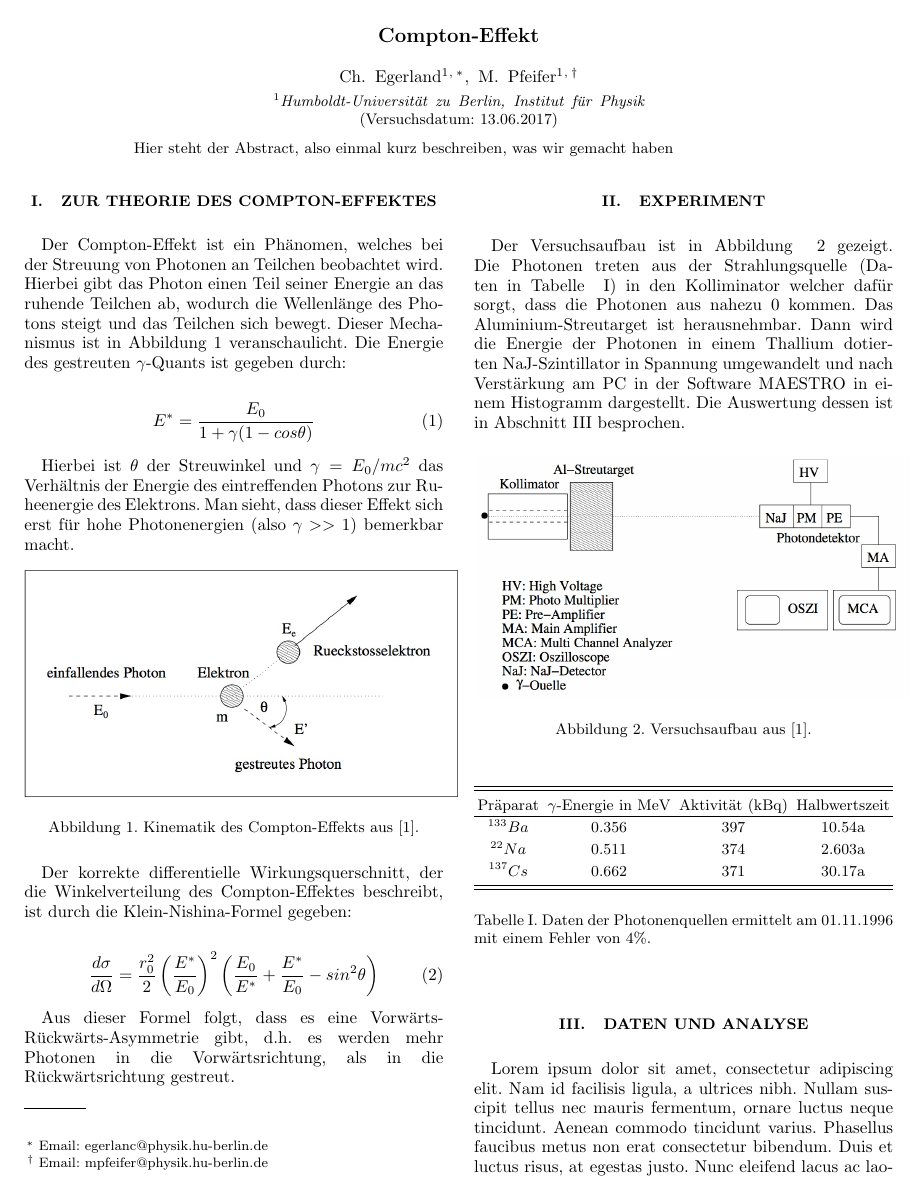
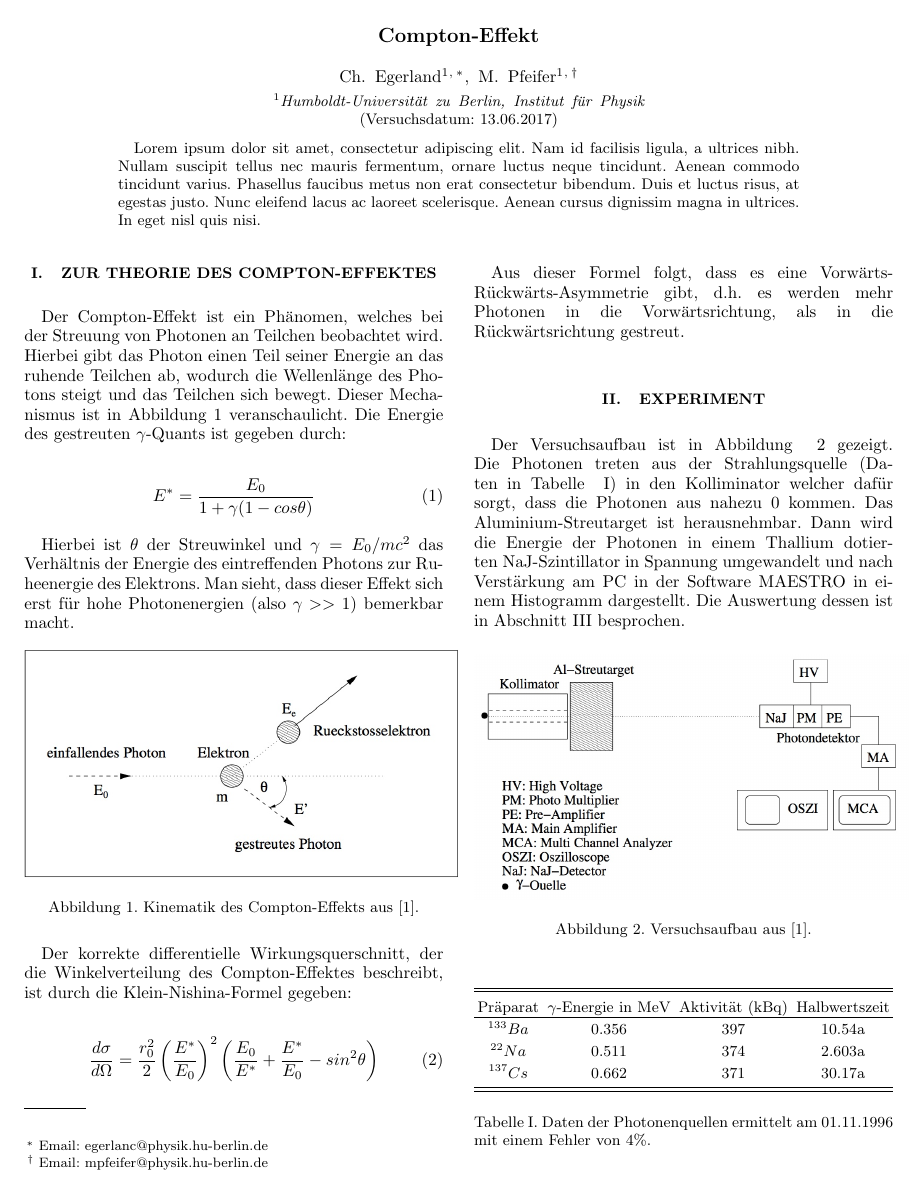
Before and after one commit to F-Praktikum-Bros/Praktikum_ComptStreu, a LaTeX paper (Protokoll/comptstreu.tex): page 1 of 3. The pictures show the PDF file Protokoll/comptstreu.pdf that the author committed with the source.

Commit message:
abstract lorem ipsum

```diff
--- a/Protokoll/comptstreu.tex
+++ b/Protokoll/comptstreu.tex
@@ -24,7 +24,12 @@ nofootinbib,superscriptaddress]{revtex4-1}
 
 %%%%%%%%%%%%%%%%%%%%%%%%%%%%%%%%%%%%%%%%%%%%%%%%%%%%%%%%%%%%%%%%%%%%%%%%%%%%%%%%
 \begin{abstract}
-Hier steht der Abstract, also einmal kurz beschreiben, was wir gemacht haben
+  Lorem ipsum dolor sit amet, consectetur adipiscing elit. Nam id facilisis ligula,
+  a ultrices nibh. Nullam suscipit tellus nec mauris fermentum, ornare luctus neque
+  tincidunt. Aenean commodo tincidunt varius. Phasellus faucibus metus non erat
+  consectetur bibendum. Duis et luctus risus, at egestas justo. Nunc eleifend lacus
+  ac laoreet scelerisque. Aenean cursus dignissim magna in ultrices. In eget nisl
+  quis nisi.
 \end{abstract}
 
 
```
Also changed, not shown: Protokoll/comptstreu.pdf.
